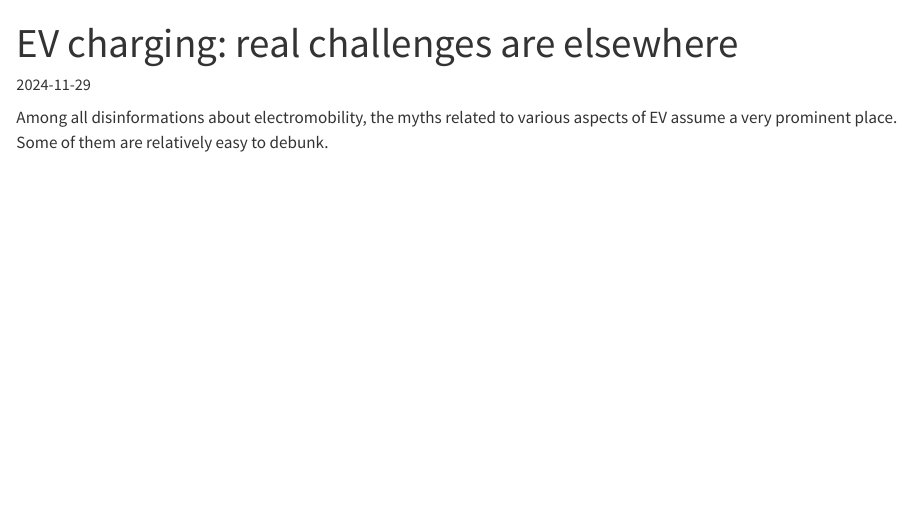
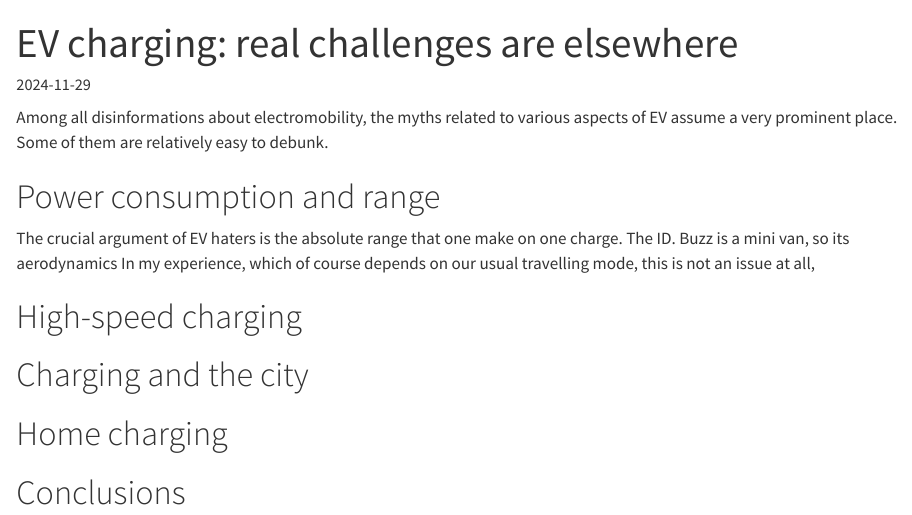
Before and after one commit to llhotka/llhotka.github.io, a Quarto document (posts/ev-charging/index.qmd): the page in a window 1100 px wide, from its top. Rendered offline with R 4.5, knitr and Pandoc in place of Quarto, with nearby package versions.

Commit message:
Update index.qmd

```diff
--- a/posts/ev-charging/index.qmd
+++ b/posts/ev-charging/index.qmd
@@ -12,3 +12,17 @@ image: "ionity-silvaplana.jpg"
 Among all disinformations about electromobility, the myths related to
 various aspects of EV assume a very prominent place. Some of them are
 relatively easy to debunk.
+
+# Power consumption and range
+
+The crucial argument of EV haters is the absolute range that one make on
+one charge. The ID. Buzz is a mini van, so its aerodynamics  In my experience, which of course depends on our usual
+travelling mode, this is not an issue at all,
+
+# High-speed charging
+
+# Charging and the city
+
+# Home charging
+
+# Conclusions
```
